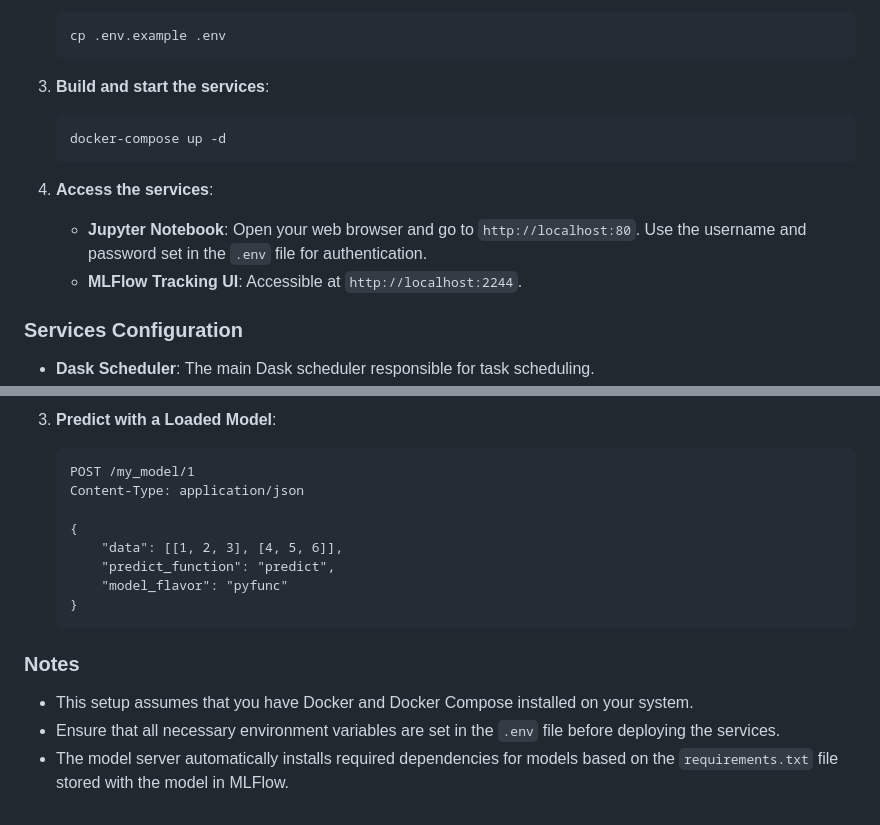
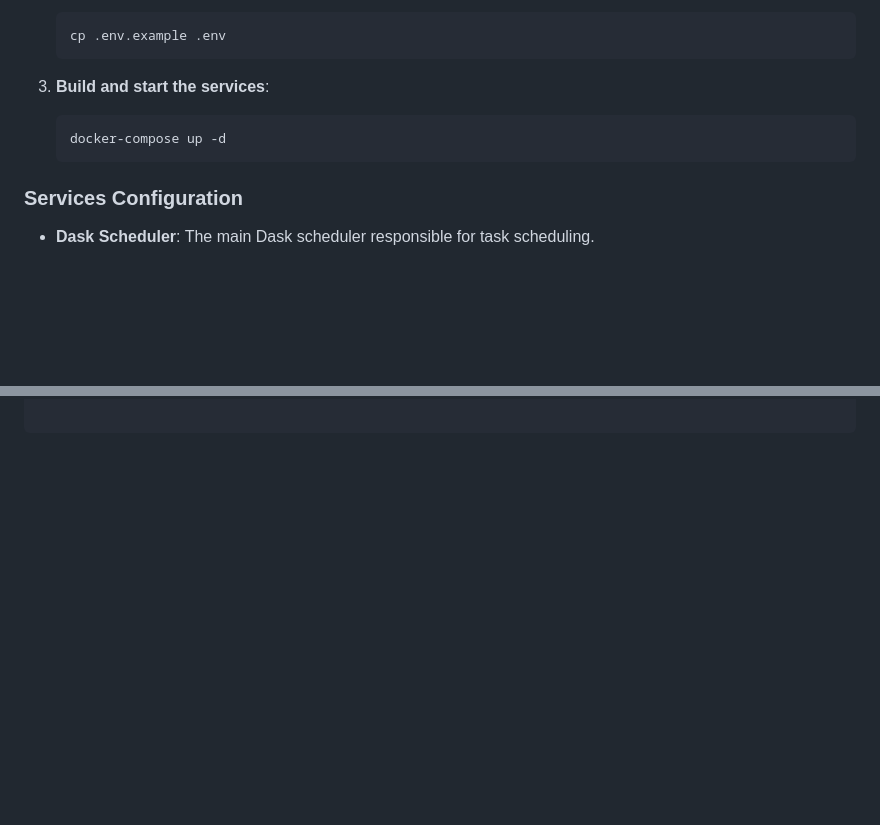
Before and after one commit to MLInsightLab/MLInsightLab, a Markdown page: README.md, 2 parts joined by grey strips. Drawn GitHub-style; blank space fills up the shorter version.

Commit message:
updating readme
Signed-off-by: Jacob Renn <77127228+jacobrenn@users.noreply.github.com>

````diff
--- a/README.md
+++ b/README.md
@@ -54,11 +54,6 @@ This project is a comprehensive Docker Compose setup for an Open Data Science Pl
     docker-compose up -d
     ```
 
-4. **Access the services**:
-
-    - **Jupyter Notebook**: Open your web browser and go to `http://localhost:80`. Use the username and password set in the `.env` file for authentication.
-    - **MLFlow Tracking UI**: Accessible at `http://localhost:2244`.
-
 ### Services Configuration
 
 - **Dask Scheduler**: The main Dask scheduler responsible for task scheduling.
@@ -200,18 +103,0 @@ class PredictRequest(BaseModel):
-3. **Predict with a Loaded Model**:
-
-    ```http
-    POST /my_model/1
-    Content-Type: application/json
-
-    {
-        "data": [[1, 2, 3], [4, 5, 6]],
-        "predict_function": "predict",
-        "model_flavor": "pyfunc"
-    }
-    ```
-
-### Notes
-
-- This setup assumes that you have Docker and Docker Compose installed on your system.
-- Ensure that all necessary environment variables are set in the `.env` file before deploying the services.
-- The model server automatically installs required dependencies for models based on the `requirements.txt` file stored with the model in MLFlow.
````
Also changed, not shown: other parts of README.md (+0 -91 lines).
